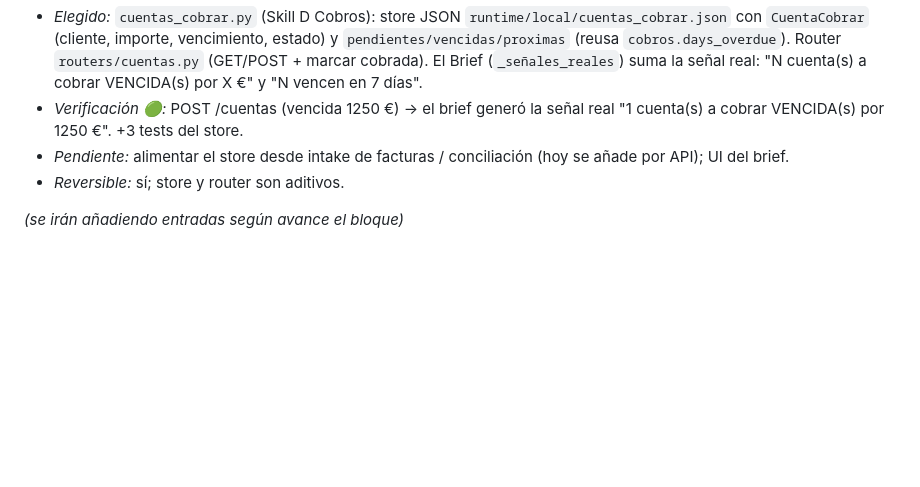
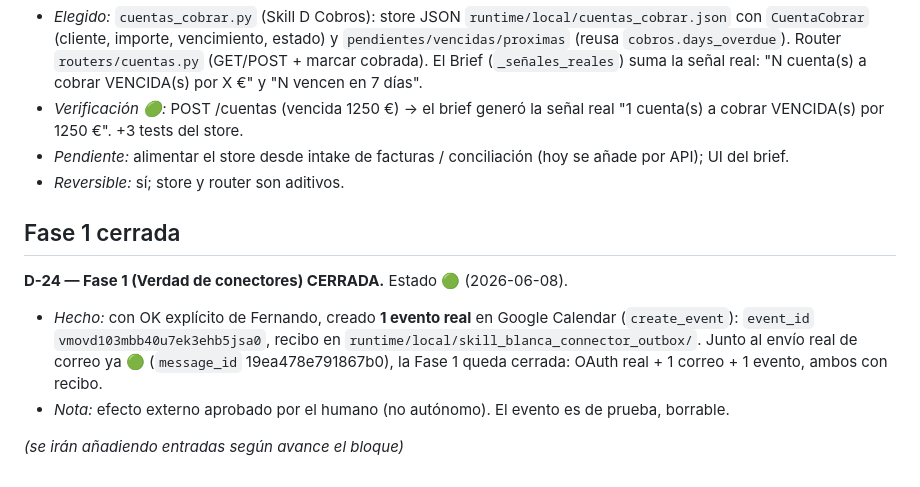
Before and after one commit to Fernando-Ruiz-Asenjo/LoombitSoftware, a Markdown page: docs/DECISIONES.md, the part around the change. GitHub-like rendering; blank space fills up the shorter version.

Commit message:
docs(fase1): CERRADA — Calendar create 🟢 (evento real vmovd103mbb40u7ek3ehb5jsa0) + recibo (D-24)
Co-Authored-By: Claude Opus 4.8 (1M context) <noreply@anthropic.com>

```diff
--- a/docs/DECISIONES.md
+++ b/docs/DECISIONES.md
@@ -165,4 +165,10 @@ Formato: **D-NN — decisión** · *contexto* · **elegido** vs alternativas ·
 - *Pendiente:* alimentar el store desde intake de facturas / conciliación (hoy se añade por API); UI del brief.
 - *Reversible:* sí; store y router son aditivos.
 
+## Fase 1 cerrada
+
+**D-24 — Fase 1 (Verdad de conectores) CERRADA.** Estado 🟢 (2026-06-08).
+- *Hecho:* con OK explícito de Fernando, creado **1 evento real** en Google Calendar (`create_event`): `event_id` `vmovd103mbb40u7ek3ehb5jsa0`, recibo en `runtime/local/skill_blanca_connector_outbox/`. Junto al envío real de correo ya 🟢 (`message_id` 19ea478e791867b0), la Fase 1 queda cerrada: OAuth real + 1 correo + 1 evento, ambos con recibo.
+- *Nota:* efecto externo aprobado por el humano (no autónomo). El evento es de prueba, borrable.
+
 *(se irán añadiendo entradas según avance el bloque)*
```
Also changed, not shown: CLAUDE.md (+4 -4 lines), docs/ESTADO_Y_ROADMAP.md (+2 -2 lines).
